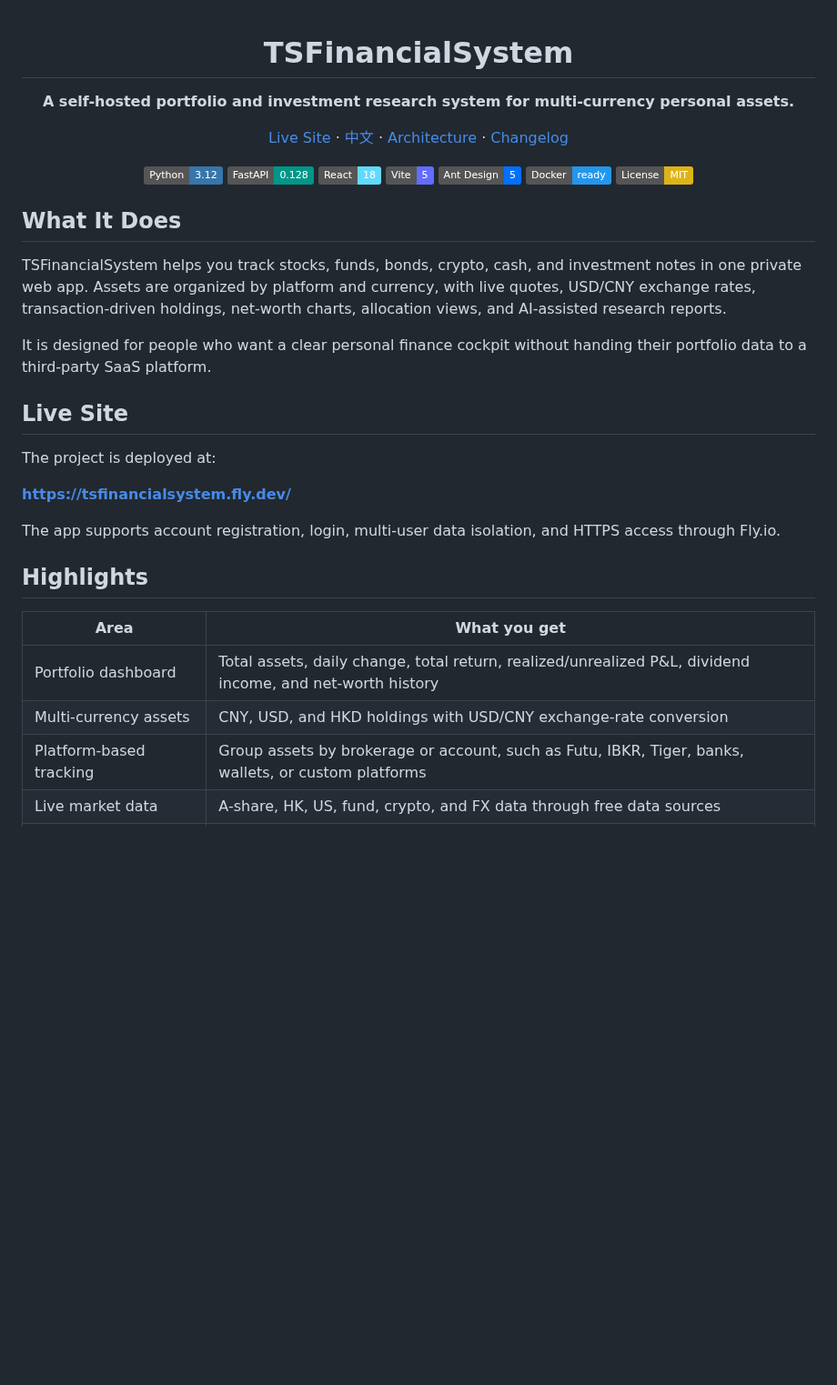
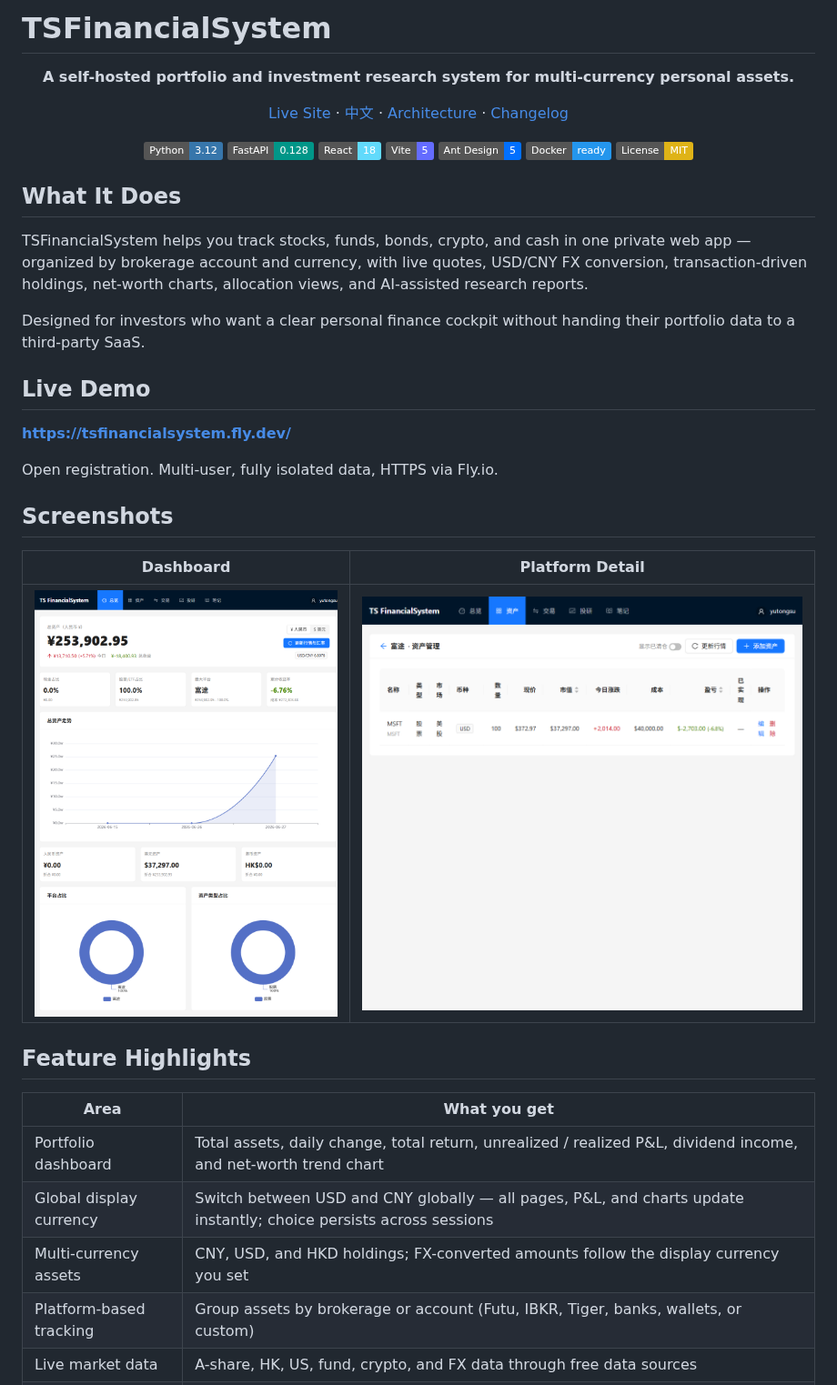
Before and after one commit to TomSu0808/TSFinancialSystem, a Markdown page: README.md, the part around one of its changes. Shown at 91% size. Rendered like a GitHub page; pictures changed too: 01-dashboard.png (added), 02-platform-detail.png (added); badges without logos; blank space fills up the shorter version.

Commit message:
Update README and polish portfolio UI

```diff
--- a/README.md
+++ b/README.md
@@ -1,6 +1,6 @@
+# TSFinancialSystem
+
 <div align="center">
-
-# TSFinancialSystem
 
 **A self-hosted portfolio and investment research system for multi-currency personal assets.**
 
@@ -21,23 +21,28 @@
 
 ## What It Does
 
-TSFinancialSystem helps you track stocks, funds, bonds, crypto, cash, and investment notes in one private web app. Assets are organized by platform and currency, with live quotes, USD/CNY exchange rates, transaction-driven holdings, net-worth charts, allocation views, and AI-assisted research reports.
+TSFinancialSystem helps you track stocks, funds, bonds, crypto, and cash in one private web app — organized by brokerage account and currency, with live quotes, USD/CNY FX conversion, transaction-driven holdings, net-worth charts, allocation views, and AI-assisted research reports.
 
-It is designed for people who want a clear personal finance cockpit without handing their portfolio data to a third-party SaaS platform.
+Designed for investors who want a clear personal finance cockpit without handing their portfolio data to a third-party SaaS.
 
-## Live Site
+## Live Demo
 
-The project is deployed at:
+**<https://tsfinancialsystem.fly.dev/>**
 
-**https://tsfinancialsystem.fly.dev/**
+Open registration. Multi-user, fully isolated data, HTTPS via Fly.io.
 
-The app supports account registration, login, multi-user data isolation, and HTTPS access through Fly.io.
+## Screenshots
 
-## Highlights
+| Dashboard | Platform Detail |
+| --- | --- |
+| ![Dashboard](01-dashboard.png) | ![Platform Detail](02-platform-detail.png) |
+
+## Feature Highlights
 
 | Area | What you get |
-|---|---|
-| Portfolio dashboard | Total assets, daily change, total return, realized/unrealized P&L, dividend income, and net-worth history |
-| Multi-currency assets | CNY, USD, and HKD holdings with USD/CNY exchange-rate conversion |
-| Platform-based tracking | Group assets by brokerage or account, such as Futu, IBKR, Tiger, banks, wallets, or custom platforms |
+| --- | --- |
+| Portfolio dashboard | Total assets, daily change, total return, unrealized / realized P&L, dividend income, and net-worth trend chart |
+| Global display currency | Switch between USD and CNY globally — all pages, P&L, and charts update instantly; choice persists across sessions |
+| Multi-currency assets | CNY, USD, and HKD holdings; FX-converted amounts follow the display currency you set |
+| Platform-based tracking | Group assets by brokerage or account (Futu, IBKR, Tiger, banks, wallets, or custom) |
 | Live market data | A-share, HK, US, fund, crypto, and FX data through free data sources |
```
Also changed, not shown: other parts of README.md (+101 -94 lines), README.zh-CN.md (+93 -82 lines), 10 other files.
